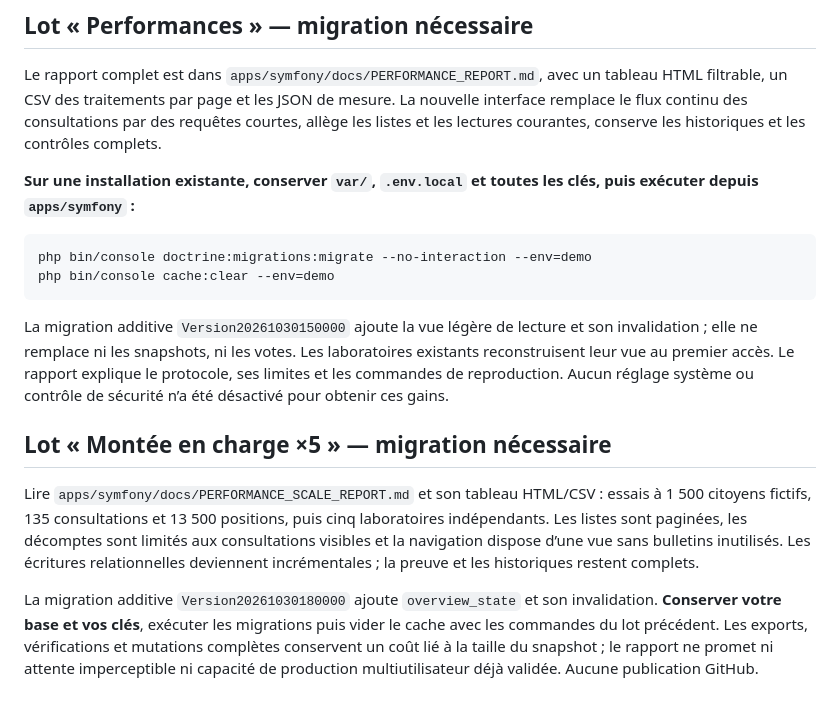
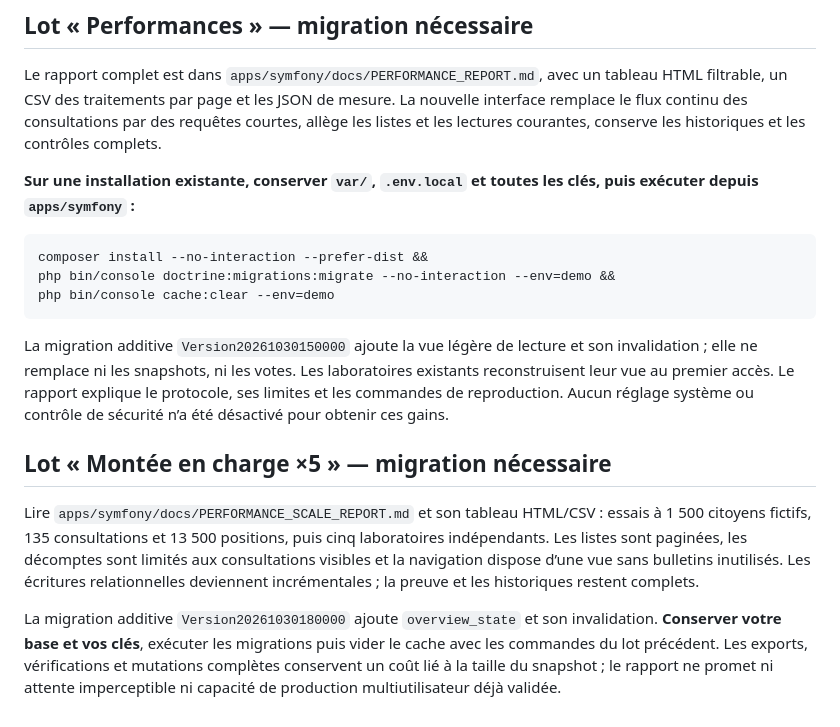
Before and after one commit to PsiGuardian/Populorum, a Markdown page: LIRE_AVANT_INSTALLATION.md, the part around one of its changes. Rendered like a GitHub page.

````diff
--- a/LIRE_AVANT_INSTALLATION.md
+++ b/LIRE_AVANT_INSTALLATION.md
@@ -57,7 +86,8 @@ Le rapport complet est dans `apps/symfony/docs/PERFORMANCE_REPORT.md`, avec un t
 **Sur une installation existante, conserver `var/`, `.env.local` et toutes les clés, puis exécuter depuis `apps/symfony` :**
 
 ```bash
-php bin/console doctrine:migrations:migrate --no-interaction --env=demo
+composer install --no-interaction --prefer-dist &&
+php bin/console doctrine:migrations:migrate --no-interaction --env=demo &&
 php bin/console cache:clear --env=demo
 ```
 
@@ -67,4 +97,4 @@ La migration additive `Version20261030150000` ajoute la vue légère de lecture
 
 Lire `apps/symfony/docs/PERFORMANCE_SCALE_REPORT.md` et son tableau HTML/CSV : essais à 1 500 citoyens fictifs, 135 consultations et 13 500 positions, puis cinq laboratoires indépendants. Les listes sont paginées, les décomptes sont limités aux consultations visibles et la navigation dispose d’une vue sans bulletins inutilisés. Les écritures relationnelles deviennent incrémentales ; la preuve et les historiques restent complets.
 
-La migration additive `Version20261030180000` ajoute `overview_state` et son invalidation. **Conserver votre base et vos clés**, exécuter les migrations puis vider le cache avec les commandes du lot précédent. Les exports, vérifications et mutations complètes conservent un coût lié à la taille du snapshot ; le rapport ne promet ni attente imperceptible ni capacité de production multiutilisateur déjà validée. Aucune publication GitHub.
+La migration additive `Version20261030180000` ajoute `overview_state` et son invalidation. **Conserver votre base et vos clés**, exécuter les migrations puis vider le cache avec les commandes du lot précédent. Les exports, vérifications et mutations complètes conservent un coût lié à la taille du snapshot ; le rapport ne promet ni attente imperceptible ni capacité de production multiutilisateur déjà validée.
````
Also changed, not shown: other parts of LIRE_AVANT_INSTALLATION.md (+40 -11 lines).
